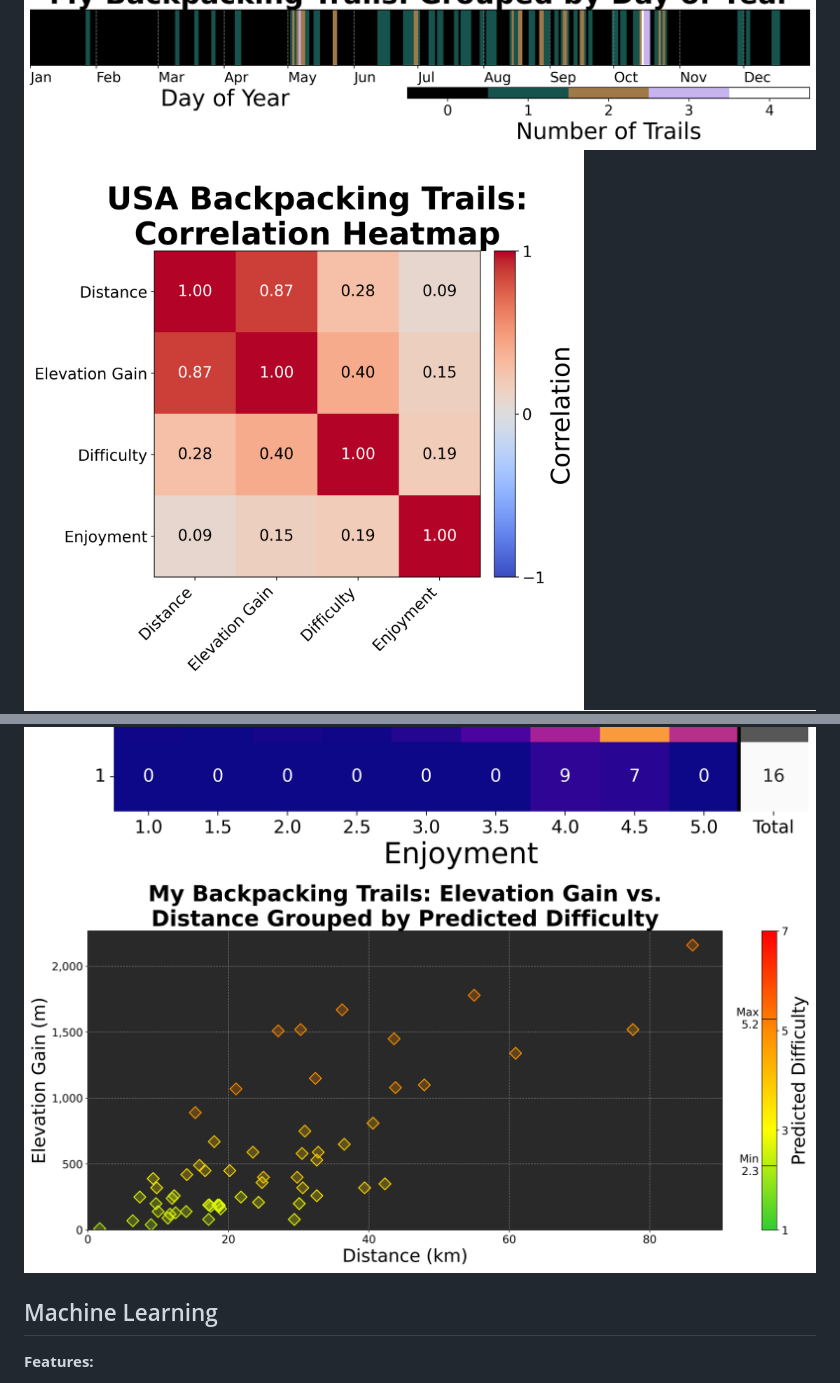
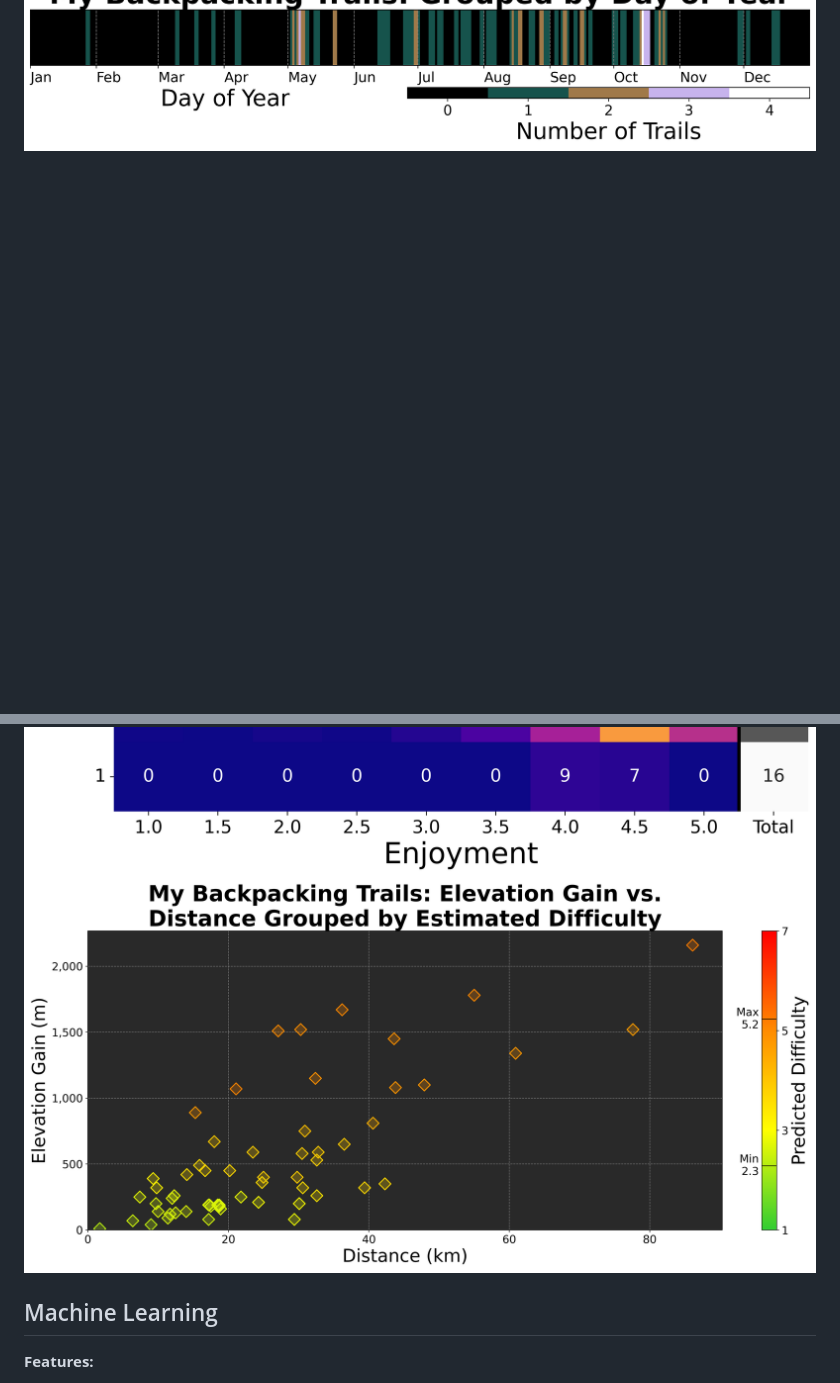
Before and after one commit to jgbreault/MyTrails, a Markdown page: README.md, 2 parts joined by grey strips. Rendered like a GitHub page; pictures changed too: images/MyBackpackingTrails-ElevationGainvsDistanceGroupedbyEstimatedDifficulty.png (added), images/MyBackpackingTrails-ElevationGainvsDistanceGroupedbyPredictedDifficulty.png (deleted), images/USABackpackingTrails-ElevationGainvsDistanceGroupedbyDifficulty.png; blank space fills up the shorter version.

Commit message:
updating Readme and plot titles

```diff
--- a/README.md
+++ b/README.md
@@ -10,9 +10,8 @@ MyTrails is a project exploring my personal backpacking statistics, with a super
 ![Day counts by day of week and month](images/MyBackpackingTrails-GroupedbyDayofWeekandMonth.png)
 ![Trail density by day of year](images/TrailDensityByDay.png)
-![Correlation heatmap](images/USABackpackingTrails-CorrelationHeatmap.png)
 ![Elevation gain vs. distance, by difficulty](images/USABackpackingTrails-ElevationGainvsDistanceGroupedbyDifficulty.png)
 ![Trail counts by difficulty and enjoyment](images/USABackpackingTrails-GroupedbyDifficultyandEnjoyment.png)
-![Elevation gain vs. distance, by predicted difficulty](images/MyBackpackingTrails-ElevationGainvsDistanceGroupedbyPredictedDifficulty.png)
+![Elevation gain vs. distance, by predicted difficulty](images/MyBackpackingTrails-ElevationGainvsDistanceGroupedbyEstimatedDifficulty.png)
 
 ## Machine Learning
 
```
Also changed, not shown: other parts of README.md (+1 -1 lines), 1 other file.
